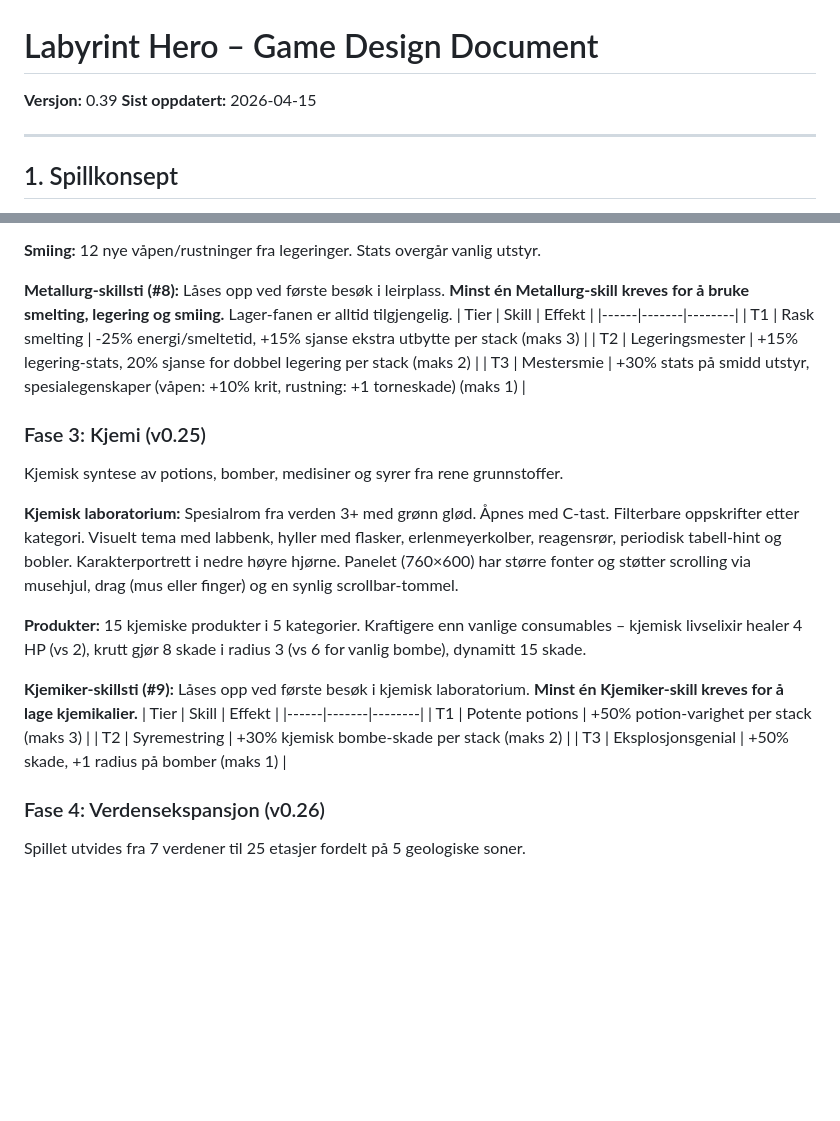
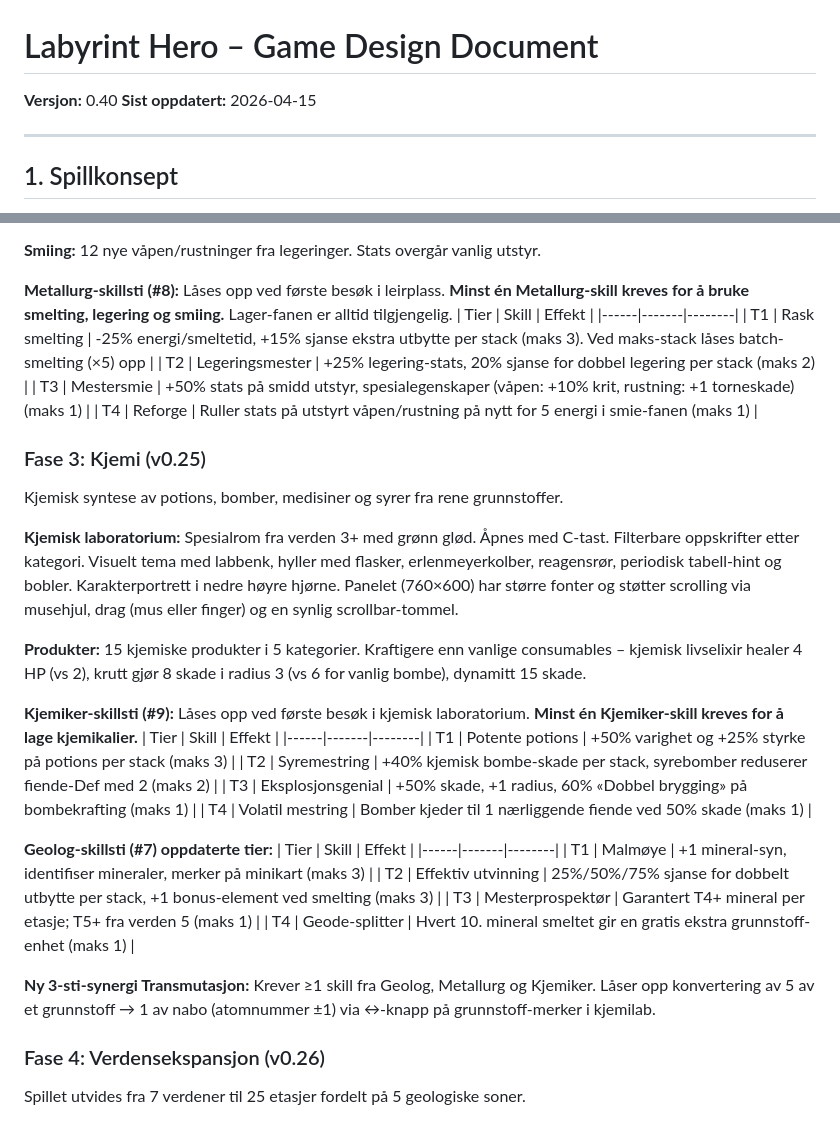
Before and after one commit to gskomedal/labyrint-hero, a Markdown page: docs/GDD.md, 2 parts joined by grey strips. Drawn GitHub-style; blank space fills up the shorter version.

```diff
--- a/docs/GDD.md
+++ b/docs/GDD.md
@@ -1,5 +1,5 @@
 # Labyrint Hero – Game Design Document
-**Versjon:** 0.39
+**Versjon:** 0.40
 **Sist oppdatert:** 2026-04-15
 
 ---
@@ -527,9 +527,10 @@ Smelting, legeringer og smiing av utstyr.
 Låses opp ved første besøk i leirplass. **Minst én Metallurg-skill kreves for å bruke smelting, legering og smiing.** Lager-fanen er alltid tilgjengelig.
 | Tier | Skill | Effekt |
 |------|-------|--------|
-| T1 | Rask smelting | -25% energi/smeltetid, +15% sjanse ekstra utbytte per stack (maks 3) |
-| T2 | Legeringsmester | +15% legering-stats, 20% sjanse for dobbel legering per stack (maks 2) |
-| T3 | Mestersmie | +30% stats på smidd utstyr, spesialegenskaper (våpen: +10% krit, rustning: +1 torneskade) (maks 1) |
+| T1 | Rask smelting | -25% energi/smeltetid, +15% sjanse ekstra utbytte per stack (maks 3). Ved maks-stack låses batch-smelting (×5) opp |
+| T2 | Legeringsmester | +25% legering-stats, 20% sjanse for dobbel legering per stack (maks 2) |
+| T3 | Mestersmie | +50% stats på smidd utstyr, spesialegenskaper (våpen: +10% krit, rustning: +1 torneskade) (maks 1) |
+| T4 | Reforge | Ruller stats på utstyrt våpen/rustning på nytt for 5 energi i smie-fanen (maks 1) |
 
 ### Fase 3: Kjemi (v0.25)
 
@@ -543,9 +544,20 @@ Kjemisk syntese av potions, bomber, medisiner og syrer fra rene grunnstoffer.
 Låses opp ved første besøk i kjemisk laboratorium. **Minst én Kjemiker-skill kreves for å lage kjemikalier.**
 | Tier | Skill | Effekt |
 |------|-------|--------|
-| T1 | Potente potions | +50% potion-varighet per stack (maks 3) |
-| T2 | Syremestring | +30% kjemisk bombe-skade per stack (maks 2) |
-| T3 | Eksplosjonsgenial | +50% skade, +1 radius på bomber (maks 1) |
+| T1 | Potente potions | +50% varighet og +25% styrke på potions per stack (maks 3) |
+| T2 | Syremestring | +40% kjemisk bombe-skade per stack, syrebomber reduserer fiende-Def med 2 (maks 2) |
+| T3 | Eksplosjonsgenial | +50% skade, +1 radius, 60% «Dobbel brygging» på bombekrafting (maks 1) |
+| T4 | Volatil mestring | Bomber kjeder til 1 nærliggende fiende ved 50% skade (maks 1) |
+
+**Geolog-skillsti (#7) oppdaterte tier:**
+| Tier | Skill | Effekt |
+|------|-------|--------|
+| T1 | Malmøye | +1 mineral-syn, identifiser mineraler, merker på minikart (maks 3) |
+| T2 | Effektiv utvinning | 25%/50%/75% sjanse for dobbelt utbytte per stack, +1 bonus-element ved smelting (maks 3) |
+| T3 | Mesterprospektør | Garantert T4+ mineral per etasje; T5+ fra verden 5 (maks 1) |
+| T4 | Geode-splitter | Hvert 10. mineral smeltet gir en gratis ekstra grunnstoff-enhet (maks 1) |
+
+**Ny 3-sti-synergi Transmutasjon:** Krever ≥1 skill fra Geolog, Metallurg og Kjemiker. Låser opp konvertering av 5 av et grunnstoff → 1 av nabo (atomnummer ±1) via ↔-knapp på grunnstoff-merker i kjemilab.
 
 ### Fase 4: Verdensekspansjon (v0.26)
 
```
Also changed, not shown: docs/CHANGELOG.md (+31 -0 lines), docs/Elements-mod.md (+4 -2 lines).
